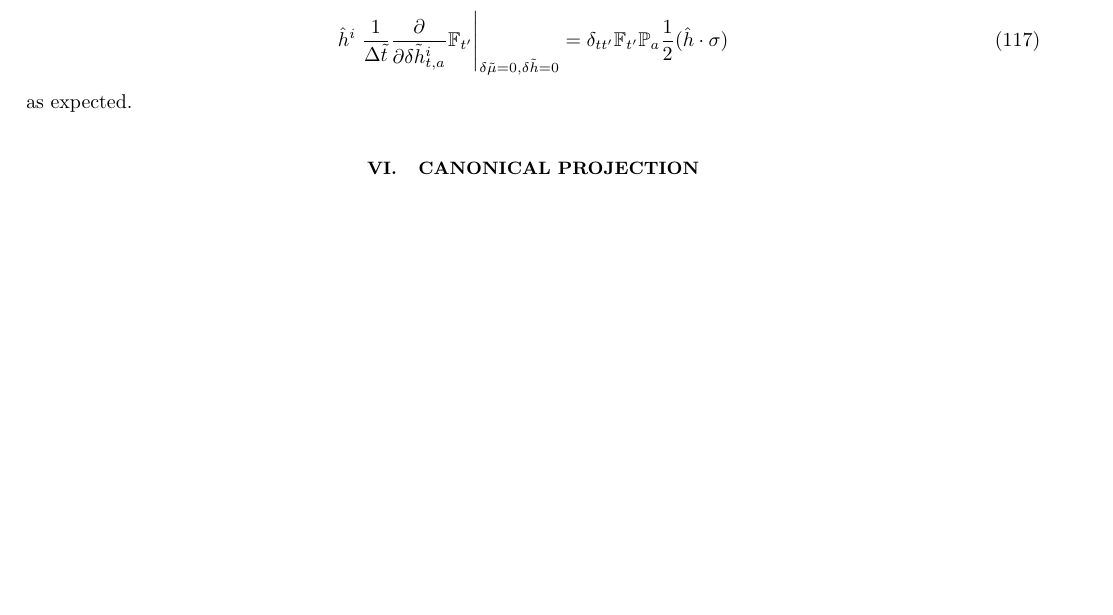
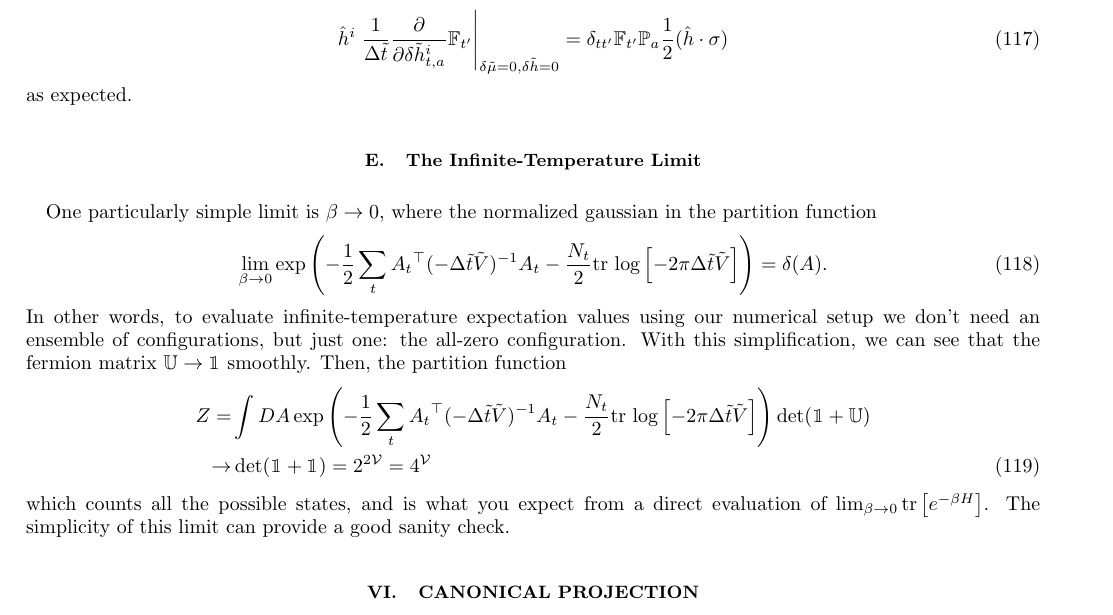
Before and after one commit to evanberkowitz/two-dimensional-gasses, a LaTeX paper (master.tex, which reads section/partition-function.tex): part of page 19 of 28, cut so that both start at the same text, the shorter picture padded with empty space. Compiled offline with pdfLaTeX.

Commit message:
Introduce the infinite-temperature limit

```diff
--- a/section/partition-function.tex
+++ b/section/partition-function.tex
@@ -671,3 +671,25 @@ Finally, note that if we take the inner product of the matrix element \eqref{dFd
 	&= \delta_{tt'} \FF_{t'} \PP_a \half(\hat{h}\cdot\sigma)
 \end{align}
 as expected.
+
+\subsection{The Infinite-Temperature Limit}\label{sec:infinite temperature}
+
+One particularly simple limit is $\beta\goesto0$, where the normalized gaussian in the partition function
+\begin{align}
+	\lim_{\beta\goesto0} \exp\left(-\half \sum_t A_t\transpose (-\Delta\tilde{t}\tilde{V})\inverse A_t - \frac{N_t}{2} \trlog{ -2\pi \Delta\tilde{t}\tilde{V} }\right)
+	=
+	\delta( A ).
+\end{align}
+In other words, to evaluate infinite-temperature expectation values using our numerical setup we don't need an ensemble of configurations, but just one: the all-zero configuration.
+With this simplification, we can see that the fermion matrix $\UU \goesto \one$ smoothly.
+Then, the partition function
+\begin{align}
+	Z
+	=&
+	\int DA \exp\left(-\half \sum_t A_t\transpose (-\Delta\tilde{t}\tilde{V})\inverse A_t - \frac{N_t}{2} \trlog{ -2\pi \Delta\tilde{t}\tilde{V} }\right) \det(\one+\UU)
+	\nonumber\\
+	\goesto&
+	\det(\one+\one) = 2^{2\Volume} = 4^\Volume
+\end{align}
+which counts all the possible states, and is what you expect from a direct evaluation of $\lim_{\beta\goesto0}\tr{e^{-\beta H}}$.
+The simplicity of this limit can provide a good sanity check.
```
